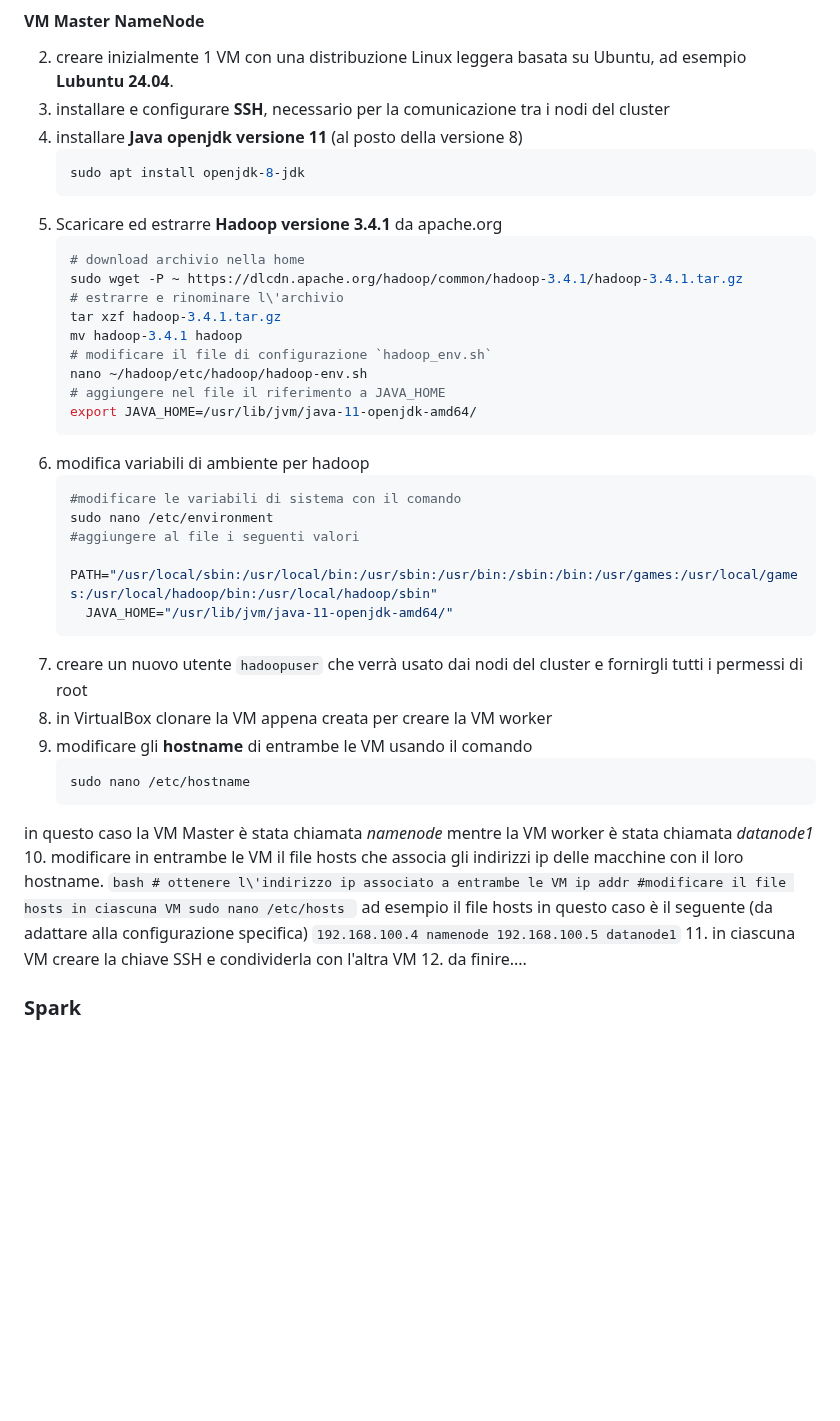
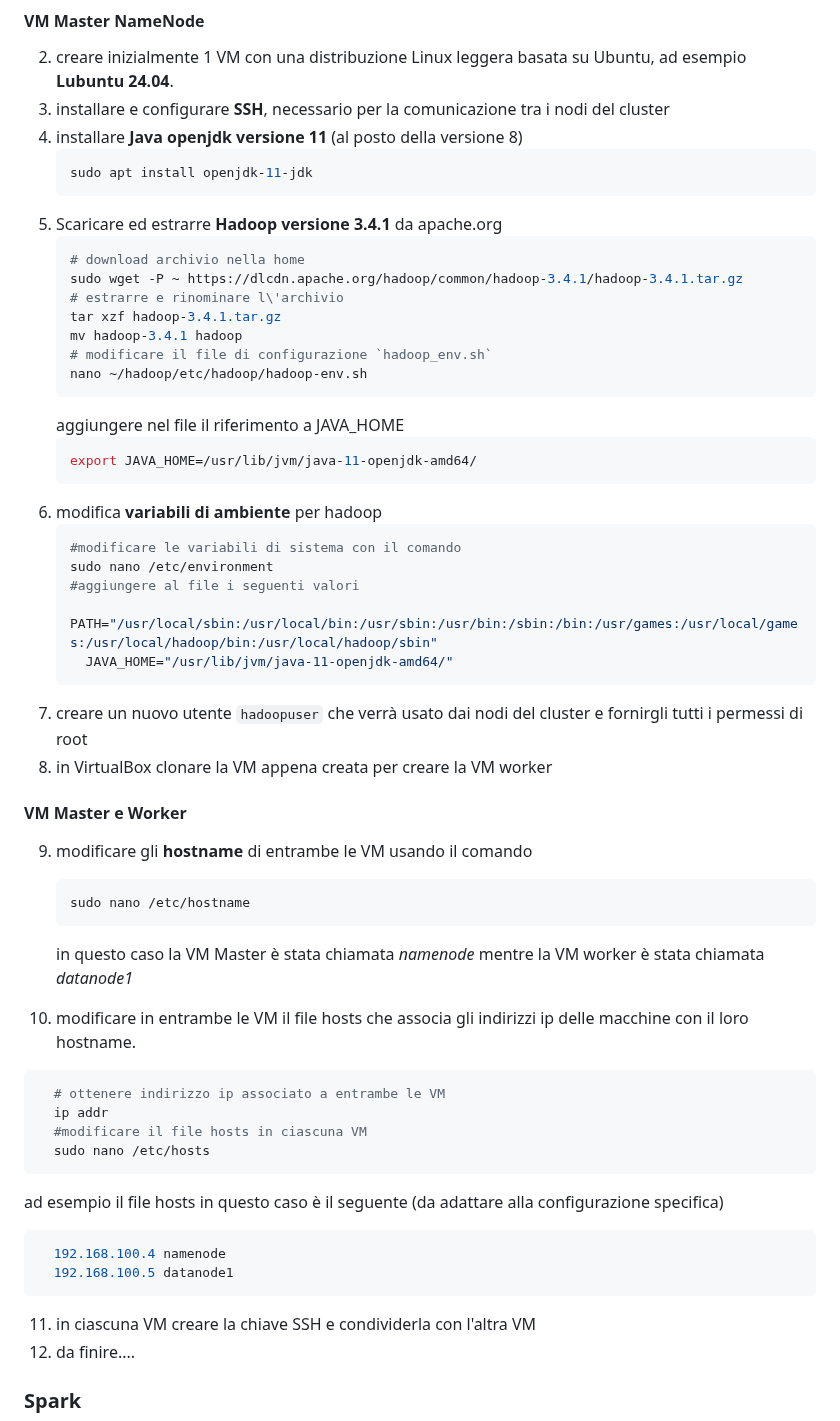
Before and after one commit to valentinamilighetti/Distributed-image-search, a Markdown page: README.md, the part around the change. GitHub-like rendering; blank space fills up the shorter version.

Commit message:
updated hadoop guide

````diff
--- a/README.md
+++ b/README.md
@@ -36,7 +36,7 @@ Di seguito sono descritti i passaggi chiave per l'installazione del cluster e in
 3. installare e configurare **SSH**, necessario per la comunicazione tra i nodi del cluster
 4. installare **Java openjdk versione 11** (al posto della versione 8)
     ```bash
-    sudo apt install openjdk-8-jdk
+    sudo apt install openjdk-11-jdk
     ```
 5. Scaricare ed estrarre **Hadoop versione 3.4.1** da apache.org
     ```bash
@@ -47,10 +47,12 @@ Di seguito sono descritti i passaggi chiave per l'installazione del cluster e in
     mv hadoop-3.4.1 hadoop
     # modificare il file di configurazione `hadoop_env.sh`
     nano ~/hadoop/etc/hadoop/hadoop-env.sh
-    # aggiungere nel file il riferimento a JAVA_HOME
+    ```
+    aggiungere nel file il riferimento a JAVA_HOME
+    ```bash
     export JAVA_HOME=/usr/lib/jvm/java-11-openjdk-amd64/
     ```
-6. modifica variabili di ambiente per hadoop
+6. modifica **variabili di ambiente** per hadoop
     ```bash
     #modificare le variabili di sistema con il comando
     sudo nano /etc/environment
@@ -60,24 +62,29 @@ Di seguito sono descritti i passaggi chiave per l'installazione del cluster e in
     ```
 7. creare un nuovo utente `hadoopuser` che verrà usato dai nodi del cluster e fornirgli tutti i permessi di root
 8. in VirtualBox clonare la VM appena creata per creare la VM worker
+#### VM Master e Worker
 9. modificare gli **hostname** di entrambe le VM usando il comando
     ```bash
     sudo nano /etc/hostname
     ```
-  in questo caso la VM Master è stata chiamata *namenode*
+    in questo caso la VM Master è stata chiamata *namenode*
   mentre la VM worker è stata chiamata *datanode1*
+
 10. modificare in entrambe le VM il file hosts che associa gli indirizzi ip delle macchine con il loro hostname.
-    ```bash
-    # ottenere l\'indirizzo ip associato a entrambe le VM
+
+  ```bash
+    # ottenere indirizzo ip associato a entrambe le VM
     ip addr
     #modificare il file hosts in ciascuna VM
     sudo nano /etc/hosts
-    ```
-    ad esempio il file hosts in questo caso è il seguente (da adattare alla configurazione specifica)
-    ```
+  ```
+
+  ad esempio il file hosts in questo caso è il seguente (da adattare alla configurazione specifica)
+
+  ```bash
     192.168.100.4 namenode
     192.168.100.5 datanode1
-    ```
+  ```
 11. in ciascuna VM creare la chiave SSH e condividerla con l'altra VM
 12. da finire....
 ### Spark
````
